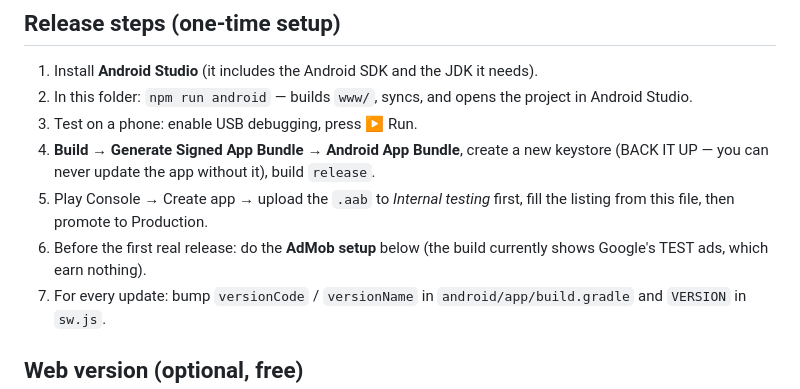
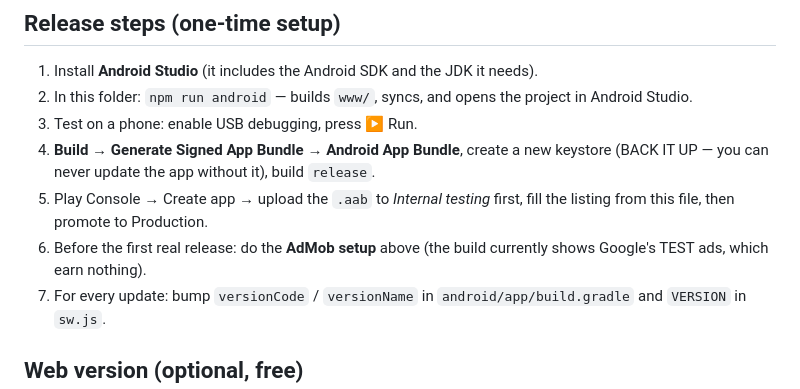
Before and after one commit to Manasvi8274/bhaag-beta-bhaag, a Markdown page: store/LISTING.md, the part around the change. Rendered like a GitHub page.

Commit message:
listing: fix section reference
Co-Authored-By: Claude Opus 5.5 <noreply@anthropic.com>
Claude-Session: https://claude.ai/code/session_018HB4DHX8ek6UnHrkEaUpyX

```diff
--- a/store/LISTING.md
+++ b/store/LISTING.md
@@ -56,7 +56,7 @@ Every Indian kid knows this chase. How far can YOU run before Papa catches you?
 3. Test on a phone: enable USB debugging, press ▶ Run.
 4. **Build → Generate Signed App Bundle → Android App Bundle**, create a new keystore (BACK IT UP — you can never update the app without it), build `release`.
 5. Play Console → Create app → upload the `.aab` to *Internal testing* first, fill the listing from this file, then promote to Production.
-6. Before the first real release: do the **AdMob setup** below (the build currently shows Google's TEST ads, which earn nothing).
+6. Before the first real release: do the **AdMob setup** above (the build currently shows Google's TEST ads, which earn nothing).
 7. For every update: bump `versionCode` / `versionName` in `android/app/build.gradle` and `VERSION` in `sw.js`.
 
 ## Web version (optional, free)
```
